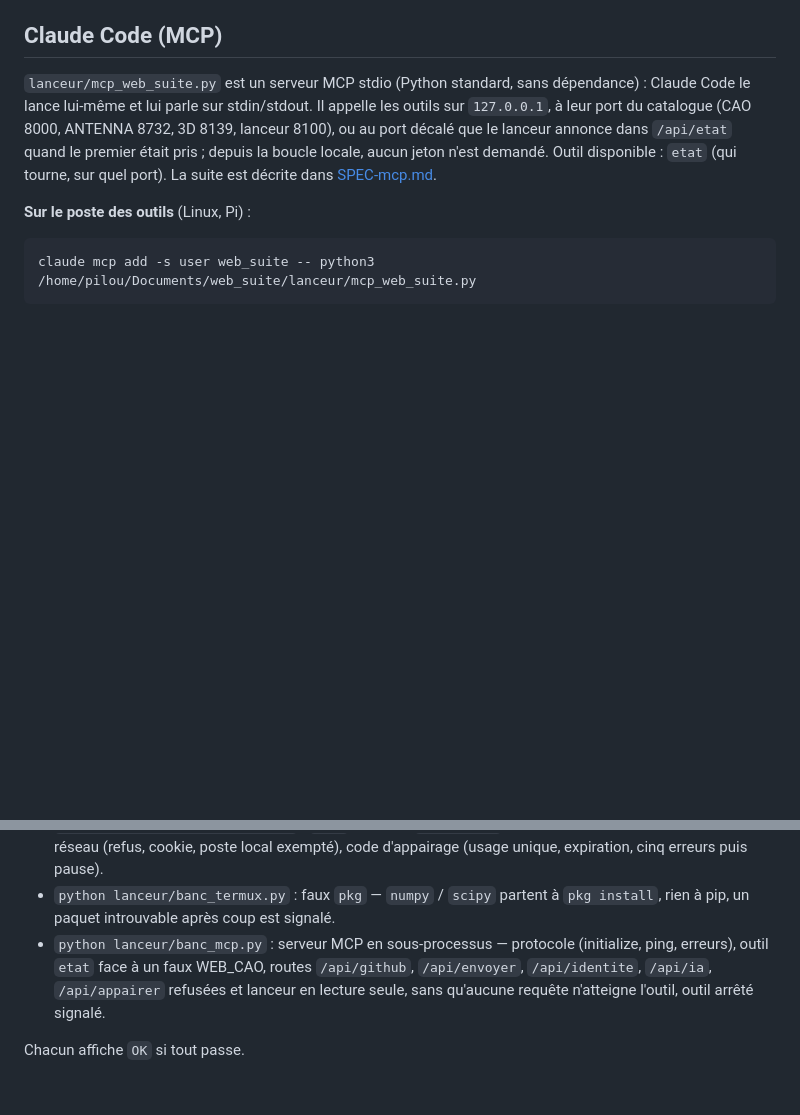
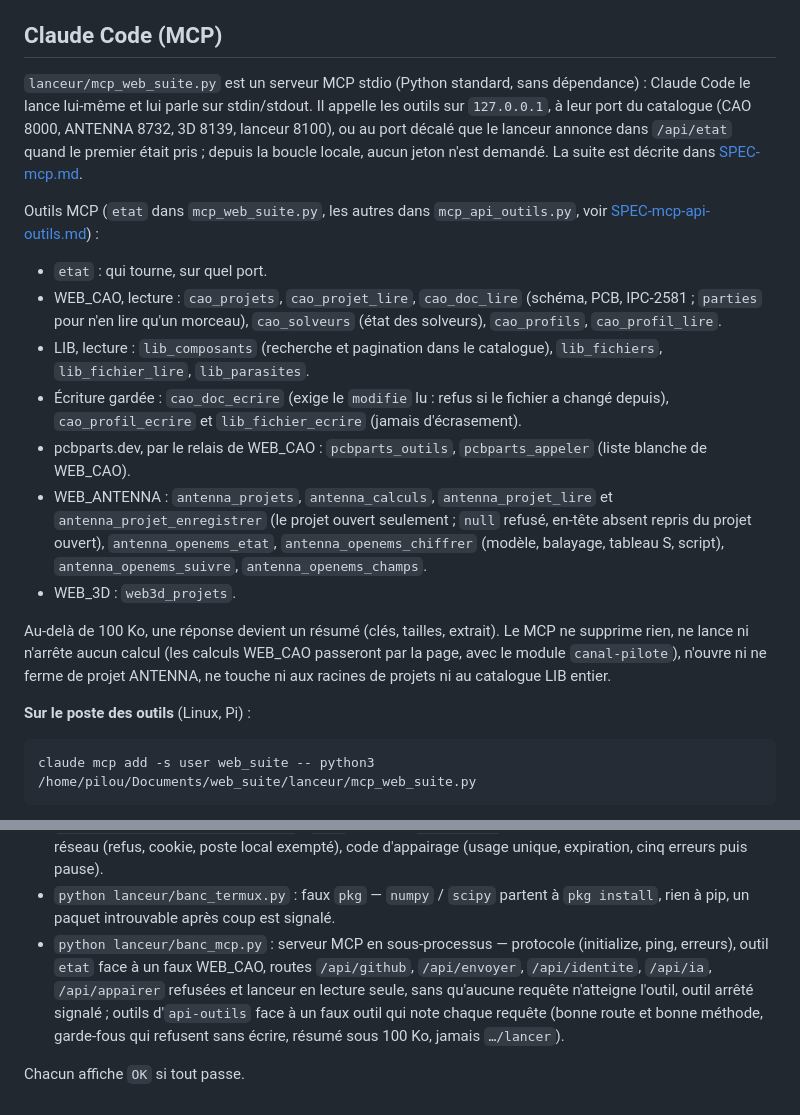
Before and after one commit to pilou33620/web_suite, a Markdown page: lanceur/docs/DETAILS.md, 2 parts joined by grey strips. GitHub-like rendering; blank space fills up the shorter version.

Commit message:
MCP web_suite : documentation d'api-outils, essai réel sur le Pi
DETAILS.md liste les outils MCP et ce qui reste exclu ; README, section
sécurité. Essai réel : 25 outils appelés contre WEB_CAO et WEB_ANTENNA lancés
sur une copie de PROJETS, aucune réponse au-delà de 100 Ko.

Co-Authored-By: Claude Opus 5.5 <noreply@anthropic.com>

```diff
--- a/lanceur/docs/DETAILS.md
+++ b/lanceur/docs/DETAILS.md
@@ -161,8 +161,32 @@ sur le serveur sans rien envoyer : une retouche de dernière minute ne fait pas
 Claude Code le lance lui-même et lui parle sur stdin/stdout. Il appelle les outils sur
 `127.0.0.1`, à leur port du catalogue (CAO 8000, ANTENNA 8732, 3D 8139, lanceur 8100),
 ou au port décalé que le lanceur annonce dans `/api/etat` quand le premier était pris ;
-depuis la boucle locale, aucun jeton n'est demandé. Outil disponible : `etat` (qui tourne,
-sur quel port). La suite est décrite dans [SPEC-mcp.md](SPEC-mcp.md).
+depuis la boucle locale, aucun jeton n'est demandé. La suite est décrite dans
+[SPEC-mcp.md](SPEC-mcp.md).
+
+Outils MCP (`etat` dans `mcp_web_suite.py`, les autres dans `mcp_api_outils.py`, voir
+[SPEC-mcp-api-outils.md](SPEC-mcp-api-outils.md)) :
+
+- `etat` : qui tourne, sur quel port.
+- WEB_CAO, lecture : `cao_projets`, `cao_projet_lire`, `cao_doc_lire` (schéma, PCB,
+  IPC-2581 ; `parties` pour n'en lire qu'un morceau), `cao_solveurs` (état des solveurs),
+  `cao_profils`, `cao_profil_lire`.
+- LIB, lecture : `lib_composants` (recherche et pagination dans le catalogue),
+  `lib_fichiers`, `lib_fichier_lire`, `lib_parasites`.
+- Écriture gardée : `cao_doc_ecrire` (exige le `modifie` lu : refus si le fichier a changé
+  depuis), `cao_profil_ecrire` et `lib_fichier_ecrire` (jamais d'écrasement).
+- pcbparts.dev, par le relais de WEB_CAO : `pcbparts_outils`, `pcbparts_appeler` (liste
+  blanche de WEB_CAO).
+- WEB_ANTENNA : `antenna_projets`, `antenna_calculs`, `antenna_projet_lire` et
+  `antenna_projet_enregistrer` (le projet ouvert seulement ; `null` refusé, en-tête absent
+  repris du projet ouvert), `antenna_openems_etat`, `antenna_openems_chiffrer` (modèle,
+  balayage, tableau S, script), `antenna_openems_suivre`, `antenna_openems_champs`.
+- WEB_3D : `web3d_projets`.
+
+Au-delà de 100 Ko, une réponse devient un résumé (clés, tailles, extrait). Le MCP ne
+supprime rien, ne lance ni n'arrête aucun calcul (les calculs WEB_CAO passeront par la
+page, avec le module `canal-pilote`), n'ouvre ni ne ferme de projet ANTENNA, ne touche
+ni aux racines de projets ni au catalogue LIB entier.
 
 **Sur le poste des outils** (Linux, Pi) :
 
@@ -203,6 +227,8 @@ doit rendre `{"jsonrpc": "2.0", "id": 1, "result": {}}`.
 - `python lanceur/banc_mcp.py` : serveur MCP en sous-processus — protocole (initialize,
   ping, erreurs), outil `etat` face à un faux WEB_CAO, routes `/api/github`, `/api/envoyer`,
   `/api/identite`, `/api/ia`, `/api/appairer` refusées et lanceur en lecture seule, sans
-  qu'aucune requête n'atteigne l'outil, outil arrêté signalé.
+  qu'aucune requête n'atteigne l'outil, outil arrêté signalé ; outils d'`api-outils` face
+  à un faux outil qui note chaque requête (bonne route et bonne méthode, garde-fous qui
+  refusent sans écrire, résumé sous 100 Ko, jamais `…/lancer`).
 
 Chacun affiche `OK` si tout passe.
```
Also changed, not shown: README.md (+2 -0 lines), tasks/todo.md (+6 -4 lines).
